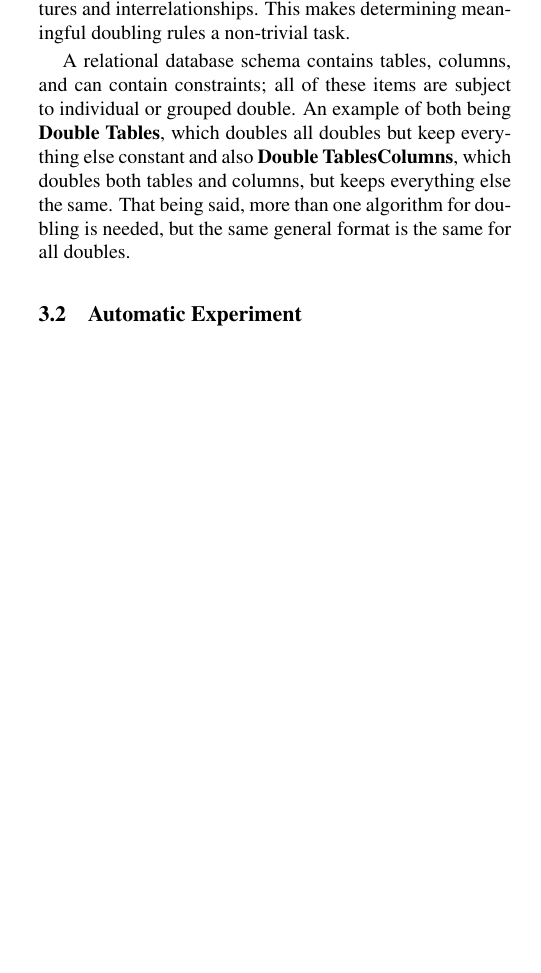
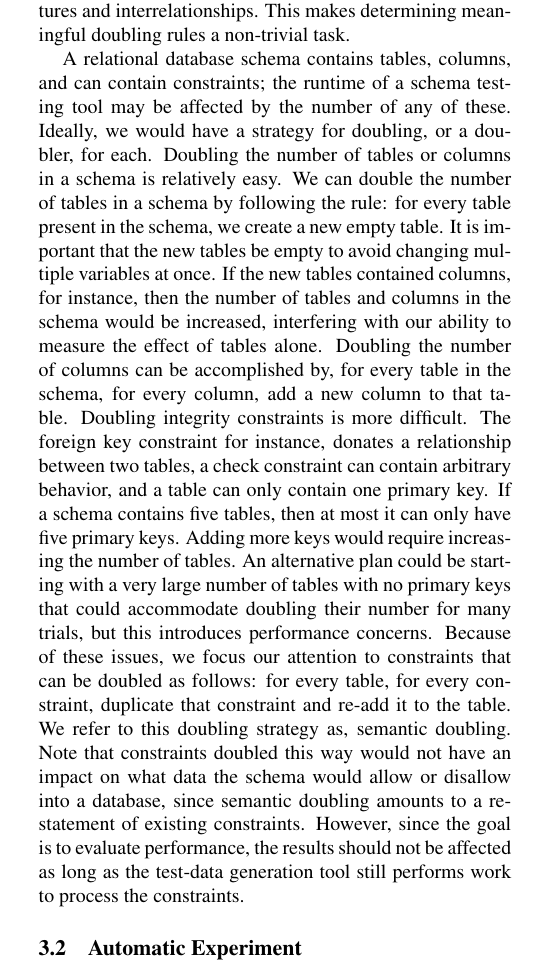
Before and after one commit to gkapfham/seke2015-paper, a LaTeX paper (seke.tex, which reads writing/technique.tex): part of one column of page 2 of 7, cut so that both start at the same text, the shorter picture padded with empty space. Compiled offline with pdfLaTeX.

Commit message:
better explained doubling

```diff
--- a/writing/technique.tex
+++ b/writing/technique.tex
@@ -22,13 +22,36 @@
   %   \label{fig:generaldouble}
   % \end{figure*}
 
-  A relational database schema contains tables, columns, and can contain constraints;
-  all of these items are subject to individual or grouped double. An example of
-  both being \textbf{Double Tables}, which doubles all doubles but keep
-  everything else constant and also \textbf{Double TablesColumns}, which
-  doubles both tables and columns, but keeps everything else the same. That
-  being said, more than one algorithm for doubling is needed, but the same
-  general format is the same for all doubles.
+  A relational database schema contains tables, columns, and can contain
+  constraints; the runtime of a schema testing tool may be affected by the
+  number of any of these. Ideally, we would have a strategy for doubling,
+  or a doubler, for each. Doubling the number of tables or columns in a
+  schema is relatively easy.  We can double the number of tables in a schema
+  by following the rule: for every table present in the schema, we create
+  a new empty table. It is important that the new tables be empty to avoid
+  changing multiple variables at once.  If the new tables contained
+  columns, for instance, then the number of tables and columns in the schema
+  would be increased, interfering with our ability to measure the effect of
+  tables alone.  Doubling the number of columns can be accomplished by, for
+  every table in the schema, for every column, add a new column to that table.
+  Doubling integrity constraints is more difficult.  The foreign key
+  constraint for instance, donates a relationship between two tables, a check
+  constraint can contain arbitrary behavior, and a table can only contain one
+  primary key.  If a schema contains five tables, then at most it can only
+  have five primary keys.  Adding more keys would require increasing the
+  number of tables.  An alternative plan could be starting with a very large
+  number of tables with no primary keys that could accommodate doubling their
+  number for many trials, but this introduces performance concerns.  Because
+  of these issues, we focus our attention to constraints that can be doubled
+  as follows: for every table, for every constraint, duplicate that
+  constraint and re-add it to the table.  We refer to this doubling strategy
+  as, semantic doubling.  Note that constraints doubled this way would not have
+  an impact on what data the schema would allow or disallow into a database,
+  since semantic doubling amounts to a restatement of existing constraints.
+  However, since the goal is to evaluate performance, the results should not be
+  affected as long as the test-data generation tool still performs work to
+  process the constraints.
+
 
   % An example of a general semantic doubling is shown in
   % Figure~\ref{fig:generaldouble}.
```
Also changed, not shown: writing/technique.tex (1 more changed lines).
